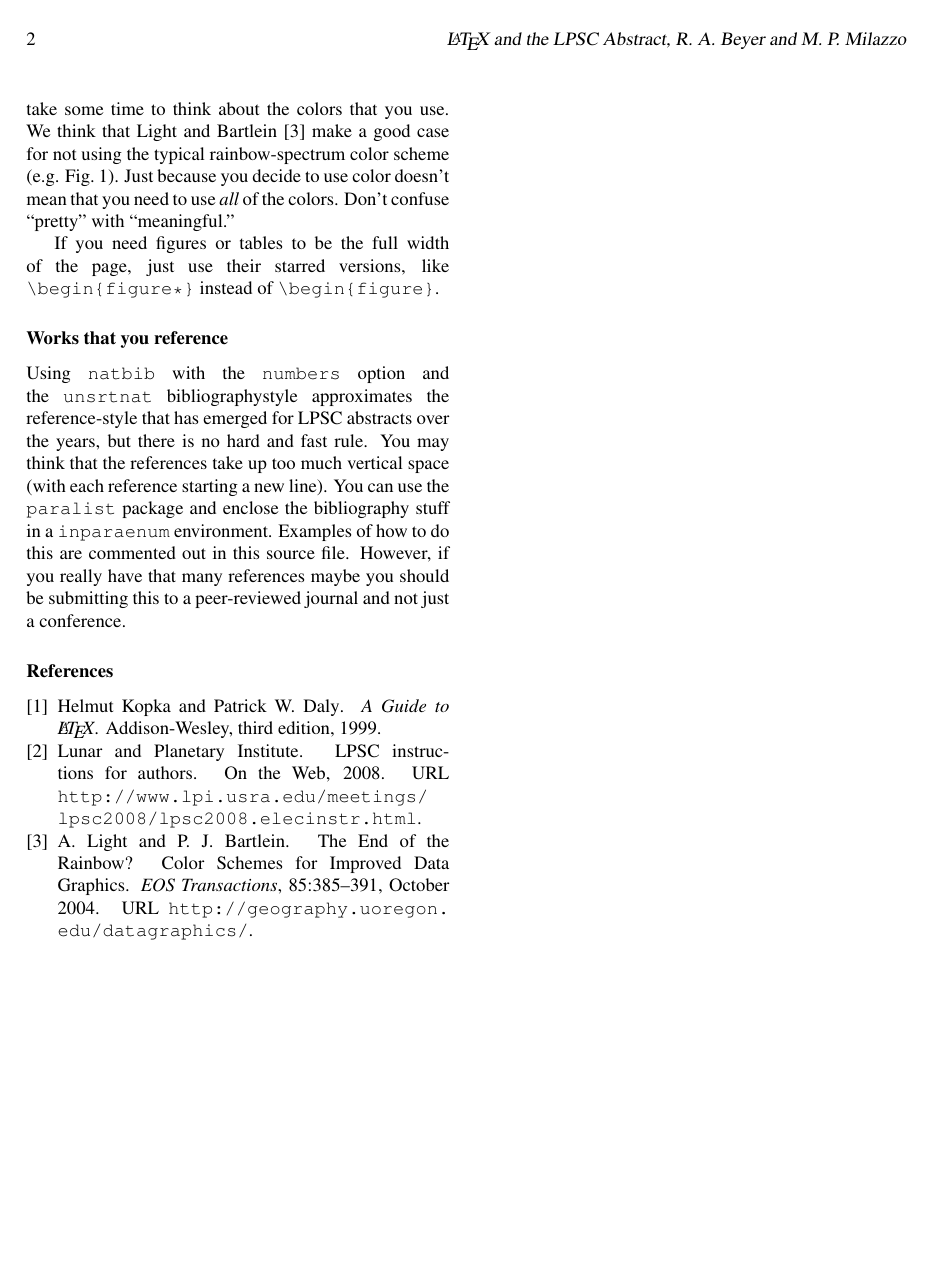
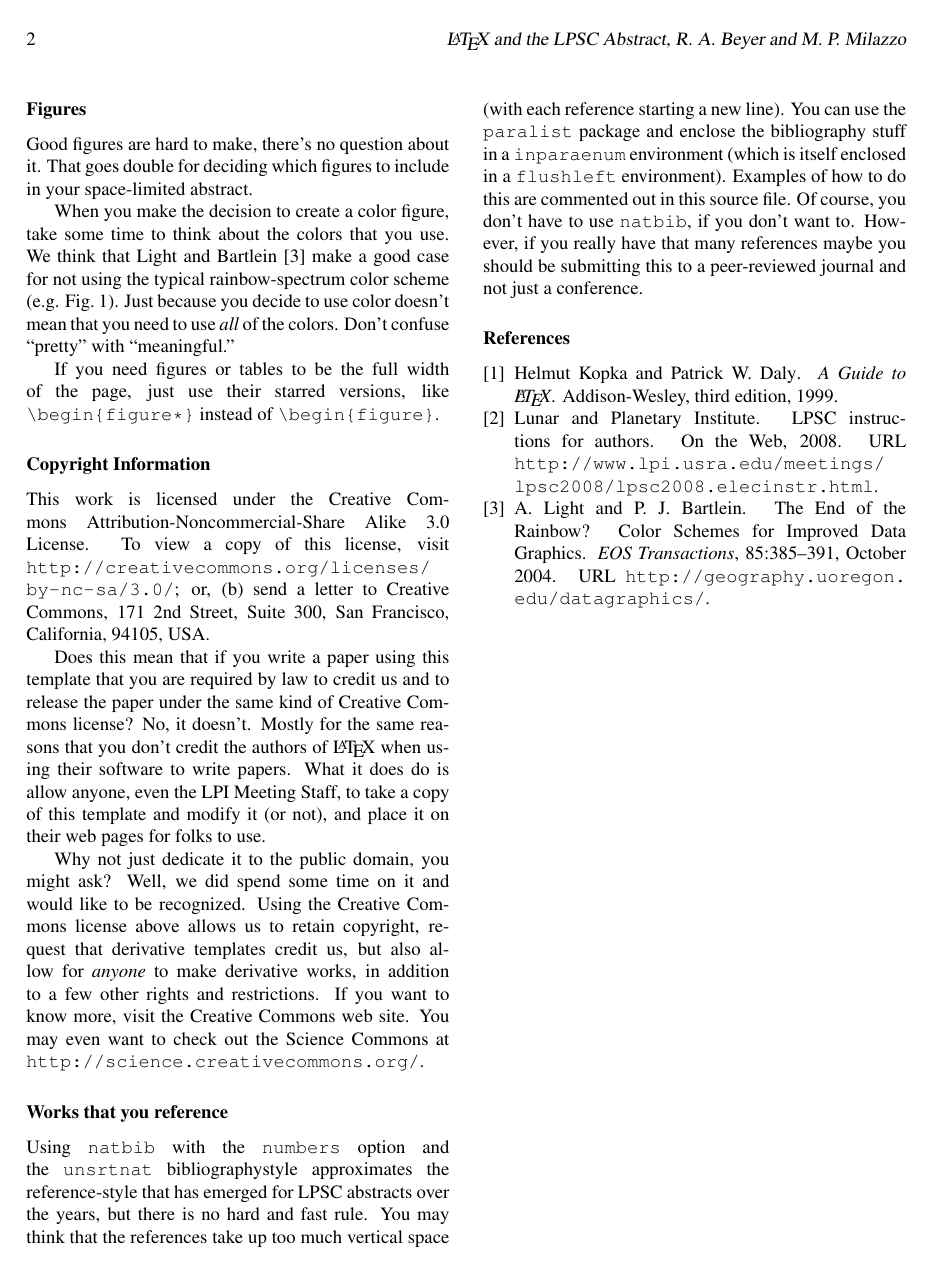
Before and after one commit to rbeyer/lpsc_template, a LaTeX document (lpsc_abstract.tex): page 2 of 2. Compiled offline with pdfLaTeX.

Commit message:
Polished up for distribution.

```diff
--- a/lpsc_abstract.tex
+++ b/lpsc_abstract.tex
@@ -128,6 +129,10 @@ space-limited abstract.
     }
 \end{center}
 \end{figure}
+
+Good figures are hard to make, there's no question about it.  That
+goes double for deciding which figures to include in your
+space-limited abstract.
 
 When you make the decision to create a color figure, take some time
 to think about the colors that you use.  We think that
@@ -141,6 +146,34 @@ If you need figures or tables to be the full width of the page,
 just use their starred versions, like \verb=\begin{figure*}= instead
 of \verb=\begin{figure}=.
 
+\subsubsection*{Copyright Information}
+
+This work is licensed under the Creative Commons
+Attribution-Noncommercial-Share Alike 3.0 License. To view a copy
+of this license, visit \url{http://creativecommons.org/licenses/by-nc-sa/3.0/};
+or, (b) send a letter to Creative Commons, 171 2nd Street, Suite
+300, San Francisco, California, 94105, USA.
+
+
+Does this mean that if you write a paper using this template that
+you are required by law to credit us and to release the paper under
+the same kind of Creative Commons license?  No, it doesn't.  Mostly
+for the same reasons that you don't credit the authors of \LaTeX\
+when using their software to write papers.  What it does do is allow
+anyone, even the LPI Meeting Staff, to take a copy of this template
+and modify it (or not), and place it on their web pages for folks
+to use.
+
+Why not just dedicate it to the public domain, you might ask?  Well,
+we did spend some time on it and would like to be recognized.  Using
+the Creative Commons license above allows us to retain copyright,
+request that derivative templates credit us, but also allow for
+\emph{anyone} to make derivative works, in addition to a few other
+rights and restrictions.  If you want to know more, visit the
+Creative Commons web site.  You may even want to check out the
+Science Commons at \url{http://science.creativecommons.org/}.
+
+
 \subsubsection*{Works that you reference}
 
 Using \texttt{natbib} with the \texttt{numbers} option and the
@@ -149,14 +182,19 @@ that has emerged for LPSC abstracts over the years, but there is
 no hard and fast rule.  You may think that the references take up
 too much vertical space (with each reference starting a new line).
 You can use the \texttt{paralist} package and enclose the bibliography
-stuff in a \texttt{inparaenum} environment.  Examples of how to do
-this are commented out in this source file.  However, if you really
-have that many references maybe you should be submitting this to a
+stuff in a \texttt{inparaenum} environment (which is itself enclosed
+in a \texttt{flushleft} environment).  Examples of how to do this
+are commented out in this source file.  Of course, you don't have to
+use \texttt{natbib}, if you don't want to.  However, if you really have
+that many references maybe you should be submitting this to a
 peer-reviewed journal and not just a conference.
 
-%\begin{inparaenum}
+% Uncomment \usepackage{paralist} above to use the inparaenum environment.
+% \begin{flushleft}
+% \begin{inparaenum}
 \bibliography{bibliography}
 \bibliographystyle{unsrtnat}
-%\end{inparaenum}
+% \end{inparaenum}
+% \end{flushleft}
 
 \end{document}
```
Also changed, not shown: README.txt, lpsc_abstract.tex (23 more changed lines).
